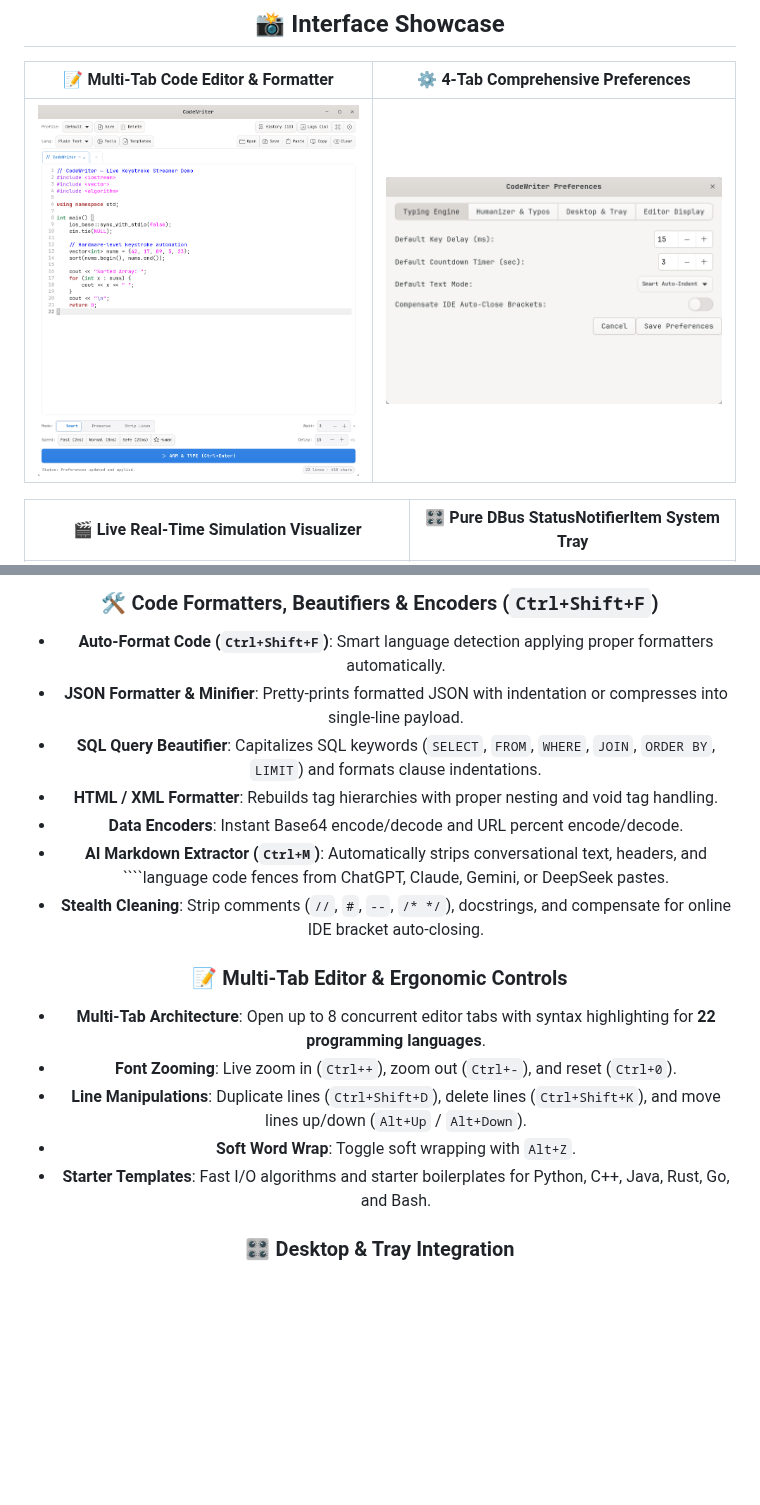
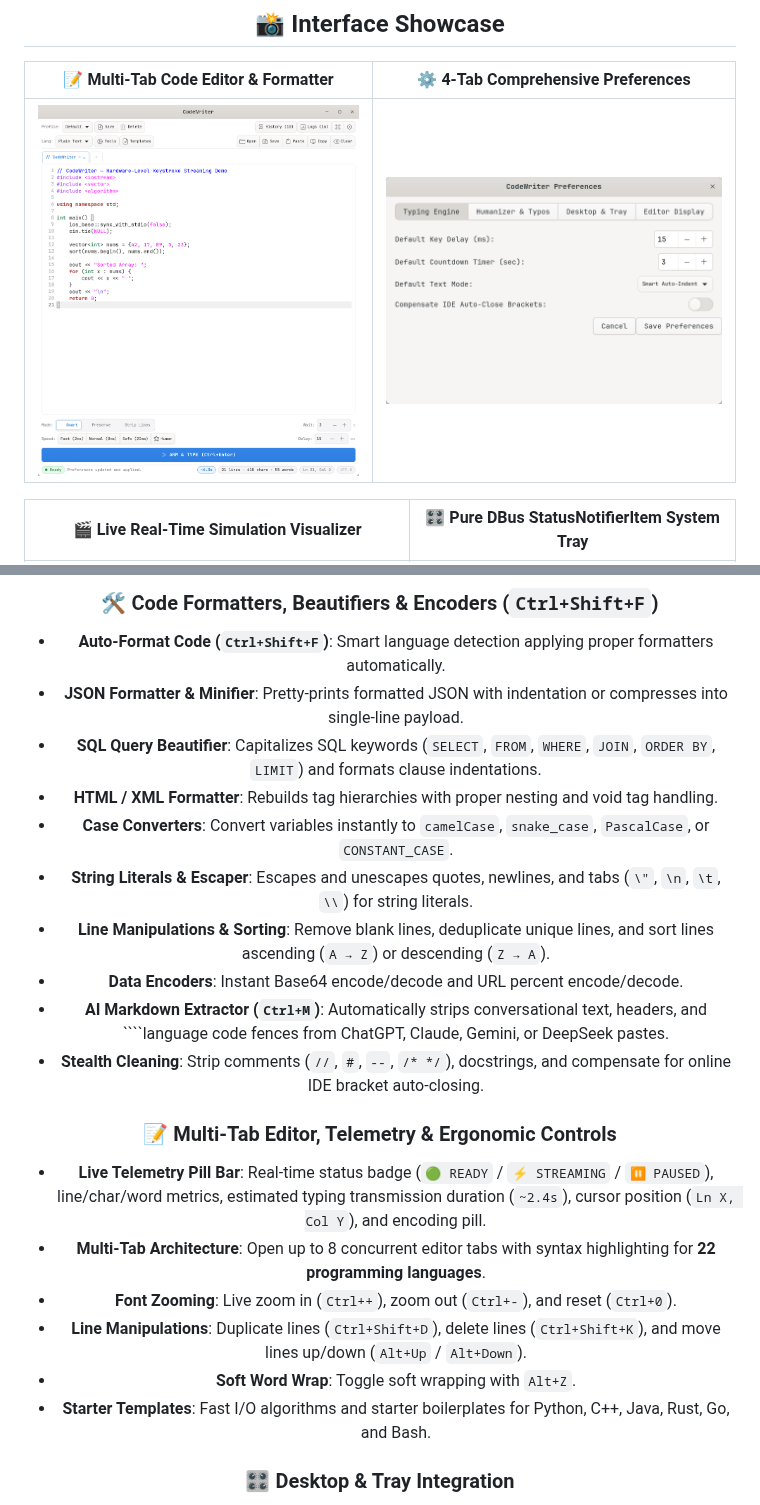
Before and after one commit to ScaraMouche-Wanderer/CodeWriter, a Markdown page: README.md, 2 parts joined by grey strips. Rendered like a GitHub page; pictures changed too: docs/assets/codewriter_main.png; blank space fills up the shorter version.

Commit message:
feat: enhance UI smoothness, live telemetry footer pills, string escaping & case conversion tools

`````diff
--- a/README.md
+++ b/README.md
@@ -107,16 +108,21 @@ python3 app.py
 - **JSON Formatter & Minifier**: Pretty-prints formatted JSON with indentation or compresses into single-line payload.
 - **SQL Query Beautifier**: Capitalizes SQL keywords (`SELECT`, `FROM`, `WHERE`, `JOIN`, `ORDER BY`, `LIMIT`) and formats clause indentations.
 - **HTML / XML Formatter**: Rebuilds tag hierarchies with proper nesting and void tag handling.
+- **Case Converters**: Convert variables instantly to `camelCase`, `snake_case`, `PascalCase`, or `CONSTANT_CASE`.
+- **String Literals & Escaper**: Escapes and unescapes quotes, newlines, and tabs (`\"`, `\n`, `\t`, `\\`) for string literals.
+- **Line Manipulations & Sorting**: Remove blank lines, deduplicate unique lines, and sort lines ascending (`A → Z`) or descending (`Z → A`).
 - **Data Encoders**: Instant Base64 encode/decode and URL percent encode/decode.
 - **AI Markdown Extractor (`Ctrl+M`)**: Automatically strips conversational text, headers, and ````language code fences from ChatGPT, Claude, Gemini, or DeepSeek pastes.
 - **Stealth Cleaning**: Strip comments (`//`, `#`, `--`, `/* */`), docstrings, and compensate for online IDE bracket auto-closing.
 
-### 📝 Multi-Tab Editor & Ergonomic Controls
+### 📝 Multi-Tab Editor, Telemetry & Ergonomic Controls
+- **Live Telemetry Pill Bar**: Real-time status badge (`🟢 READY` / `⚡ STREAMING` / `⏸ PAUSED`), line/char/word metrics, estimated typing transmission duration (`~2.4s`), cursor position (`Ln X, Col Y`), and encoding pill.
 - **Multi-Tab Architecture**: Open up to 8 concurrent editor tabs with syntax highlighting for **22 programming languages**.
 - **Font Zooming**: Live zoom in (`Ctrl++`), zoom out (`Ctrl+-`), and reset (`Ctrl+0`).
 - **Line Manipulations**: Duplicate lines (`Ctrl+Shift+D`), delete lines (`Ctrl+Shift+K`), and move lines up/down (`Alt+Up` / `Alt+Down`).
 - **Soft Word Wrap**: Toggle soft wrapping with `Alt+Z`.
 - **Starter Templates**: Fast I/O algorithms and starter boilerplates for Python, C++, Java, Rust, Go, and Bash.
+
 
 ### 🎛 Desktop & Tray Integration
 - **Pure DBus System Tray**: Zero GTK3 dependencies; registers `StatusNotifierItem` and `DBusMenu` directly over Session DBus.
`````
Also changed, not shown: other parts of README.md (+2 -1 lines), 6 other files.
